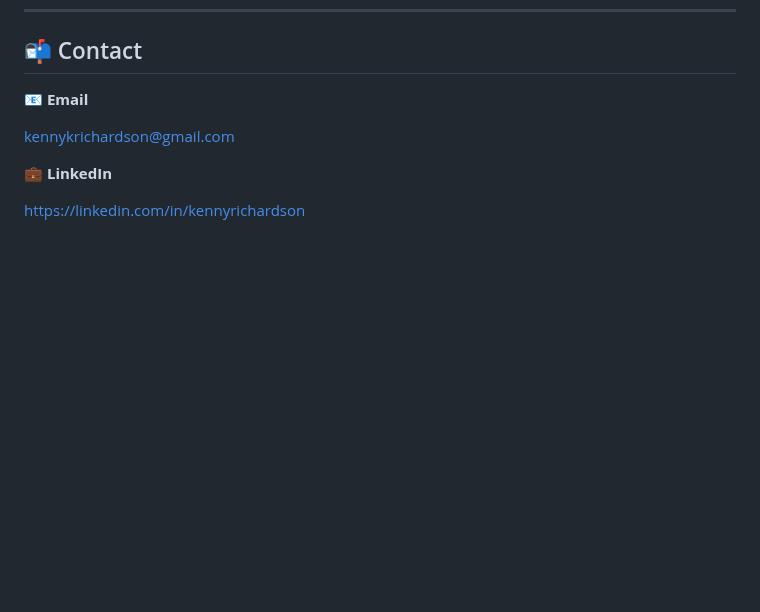
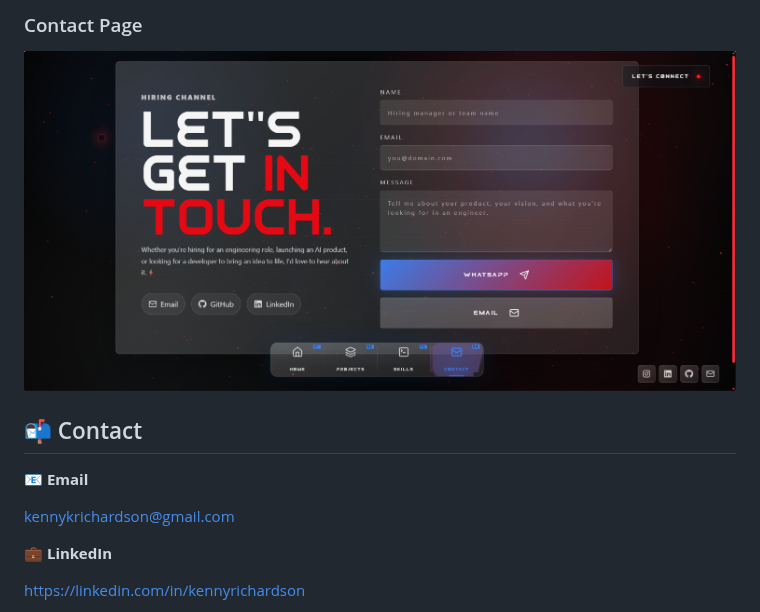
Before and after one commit to kennykrichardson/kennykrichardson-portfolio, a Markdown page: README.md, the part around one of its changes. Drawn GitHub-style; pictures changed too: screenshots/contact_page.png (added); blank space fills up the shorter version.

```diff
--- a/README.md
+++ b/README.md
@@ -86,3 +100,6 @@ OCR-powered image-to-text extraction application.
+### Contact Page
+![Contact](screenshots/contact_page.png)
+
 ## 📬 Contact
 
 📧 **Email**
```
Also changed, not shown: other parts of README.md (+14 -0 lines), screenshots/intro_boot.jpeg (added), screenshots/nexus_page.jpeg (added), screenshots/projects_page.jpeg (added), screenshots/skills_page.png (added).
